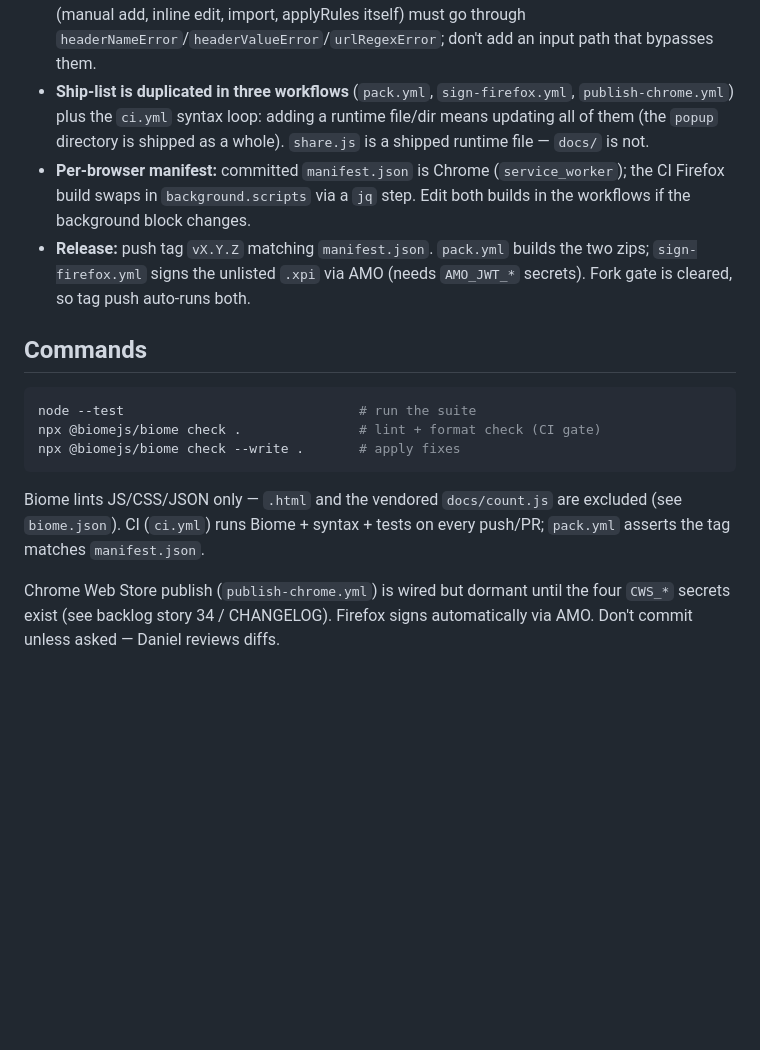
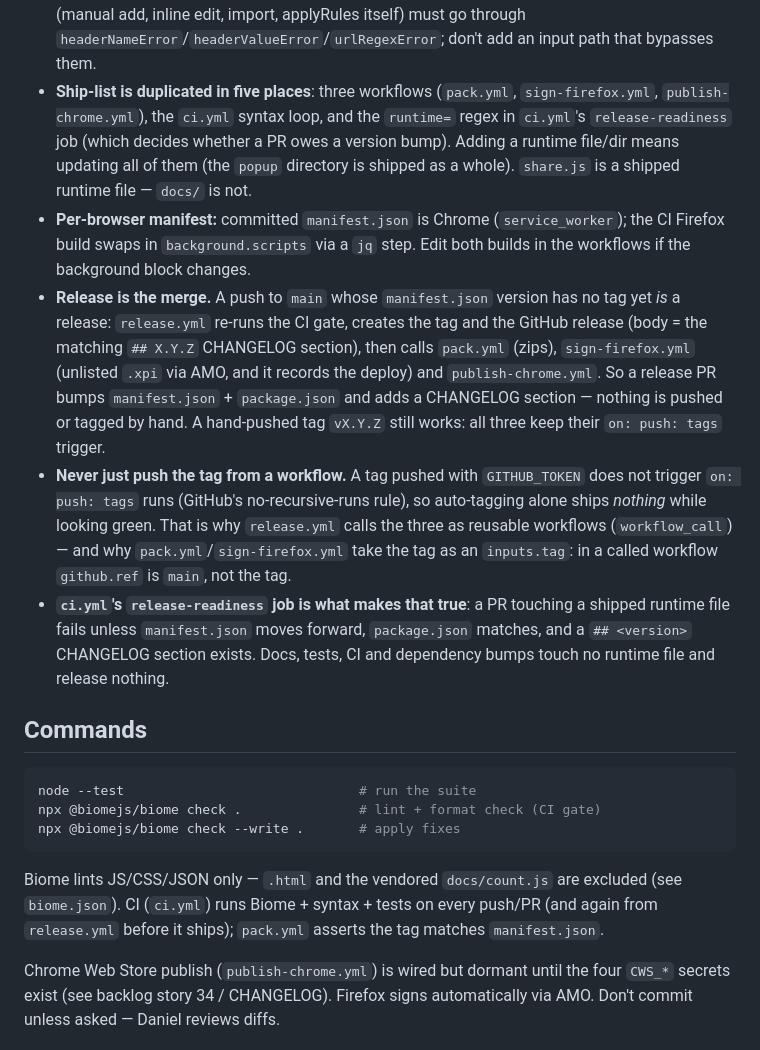
Before and after one commit to dmetzner/overhead, a Markdown page: CLAUDE.md, the part around the change. Rendered like a GitHub page; blank space fills up the shorter version.

Commit message:
docs: the release is the merge, and the tag-push trap that shapes it
Records why release.yml calls the shipping workflows instead of pushing a tag
(GITHUB_TOKEN tags do not trigger `on: push: tags`), and adds the fifth place
the ship-list is now duplicated: the `runtime=` regex that decides whether a PR
owes a version bump.

````diff
--- a/CLAUDE.md
+++ b/CLAUDE.md
@@ -48,16 +48,33 @@ MV3 browser extension (Chrome + Firefox) that injects HTTP **request** headers v
   entry point (manual add, inline edit, import, applyRules itself) must go
   through `headerNameError`/`headerValueError`/`urlRegexError`; don't add an
   input path that bypasses them.
-- **Ship-list is duplicated in three workflows** (`pack.yml`,
-  `sign-firefox.yml`, `publish-chrome.yml`) plus the `ci.yml` syntax loop:
-  adding a runtime file/dir means updating all of them (the `popup` directory is
-  shipped as a whole). `share.js` is a shipped runtime file — `docs/` is not.
+- **Ship-list is duplicated in five places**: three workflows (`pack.yml`,
+  `sign-firefox.yml`, `publish-chrome.yml`), the `ci.yml` syntax loop, and the
+  `runtime=` regex in `ci.yml`'s `release-readiness` job (which decides whether
+  a PR owes a version bump). Adding a runtime file/dir means updating all of
+  them (the `popup` directory is shipped as a whole). `share.js` is a shipped
+  runtime file — `docs/` is not.
 - **Per-browser manifest:** committed `manifest.json` is Chrome (`service_worker`);
   the CI Firefox build swaps in `background.scripts` via a `jq` step. Edit both
   builds in the workflows if the background block changes.
-- **Release:** push tag `vX.Y.Z` matching `manifest.json`. `pack.yml` builds the
-  two zips; `sign-firefox.yml` signs the unlisted `.xpi` via AMO (needs
-  `AMO_JWT_*` secrets). Fork gate is cleared, so tag push auto-runs both.
+- **Release is the merge.** A push to `main` whose `manifest.json` version has no
+  tag yet *is* a release: `release.yml` re-runs the CI gate, creates the tag and
+  the GitHub release (body = the matching `## X.Y.Z` CHANGELOG section), then
+  calls `pack.yml` (zips), `sign-firefox.yml` (unlisted `.xpi` via AMO, and it
+  records the deploy) and `publish-chrome.yml`. So a release PR bumps
+  `manifest.json` + `package.json` and adds a CHANGELOG section — nothing is
+  pushed or tagged by hand. A hand-pushed tag `vX.Y.Z` still works: all three
+  keep their `on: push: tags` trigger.
+- **Never just push the tag from a workflow.** A tag pushed with `GITHUB_TOKEN`
+  does not trigger `on: push: tags` runs (GitHub's no-recursive-runs rule), so
+  auto-tagging alone ships *nothing* while looking green. That is why
+  `release.yml` calls the three as reusable workflows (`workflow_call`) — and why
+  `pack.yml`/`sign-firefox.yml` take the tag as an `inputs.tag`: in a called
+  workflow `github.ref` is `main`, not the tag.
+- **`ci.yml`'s `release-readiness` job is what makes that true**: a PR touching a
+  shipped runtime file fails unless `manifest.json` moves forward,
+  `package.json` matches, and a `## <version>` CHANGELOG section exists. Docs,
+  tests, CI and dependency bumps touch no runtime file and release nothing.
 
 ## Commands
 ```bash
@@ -67,7 +84,8 @@ npx @biomejs/biome check --write .       # apply fixes
 ```
 Biome lints JS/CSS/JSON only — `.html` and the vendored `docs/count.js` are
 excluded (see `biome.json`). CI (`ci.yml`) runs Biome + syntax + tests on every
-push/PR; `pack.yml` asserts the tag matches `manifest.json`.
+push/PR (and again from `release.yml` before it ships); `pack.yml` asserts the
+tag matches `manifest.json`.
 
 Chrome Web Store publish (`publish-chrome.yml`) is wired but dormant until the
 four `CWS_*` secrets exist (see backlog story 34 / CHANGELOG). Firefox signs
````
